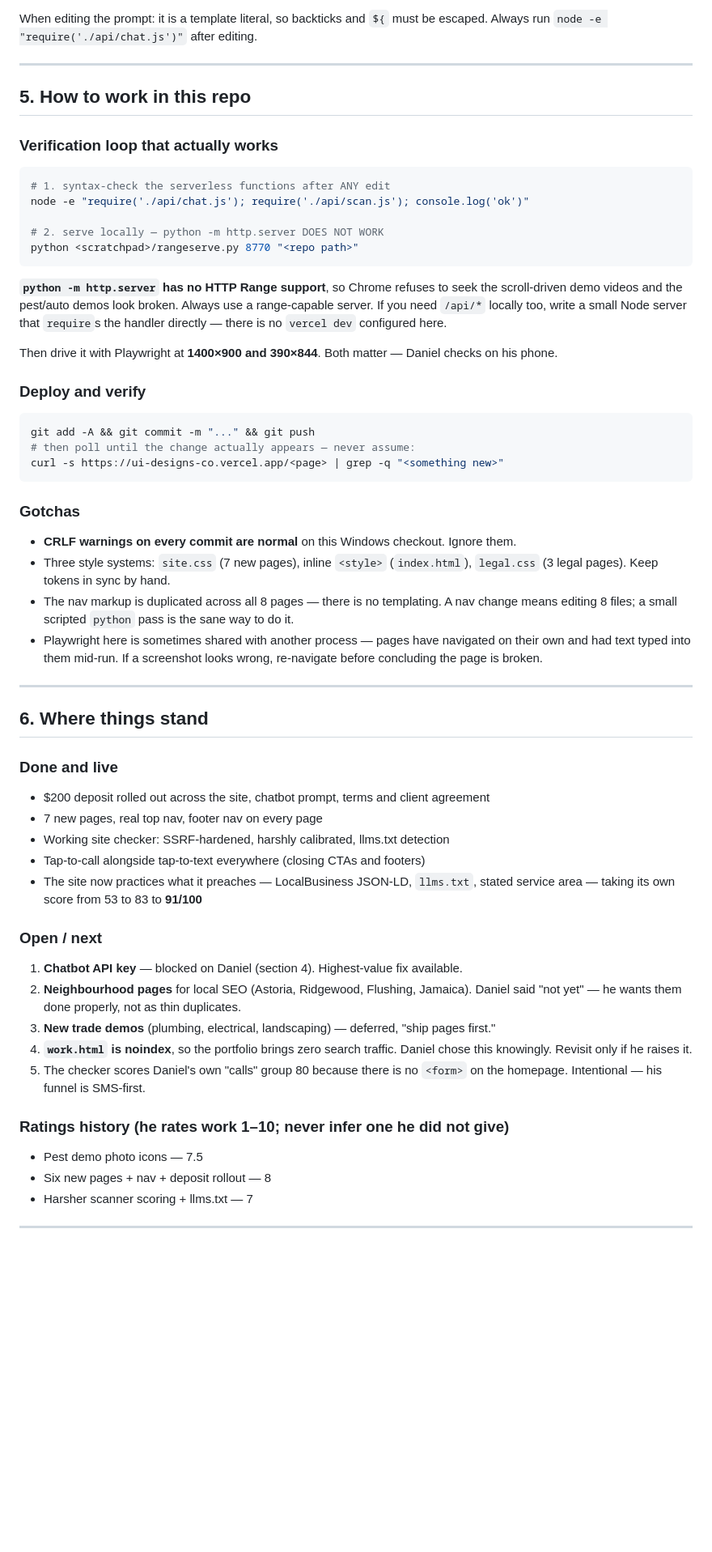
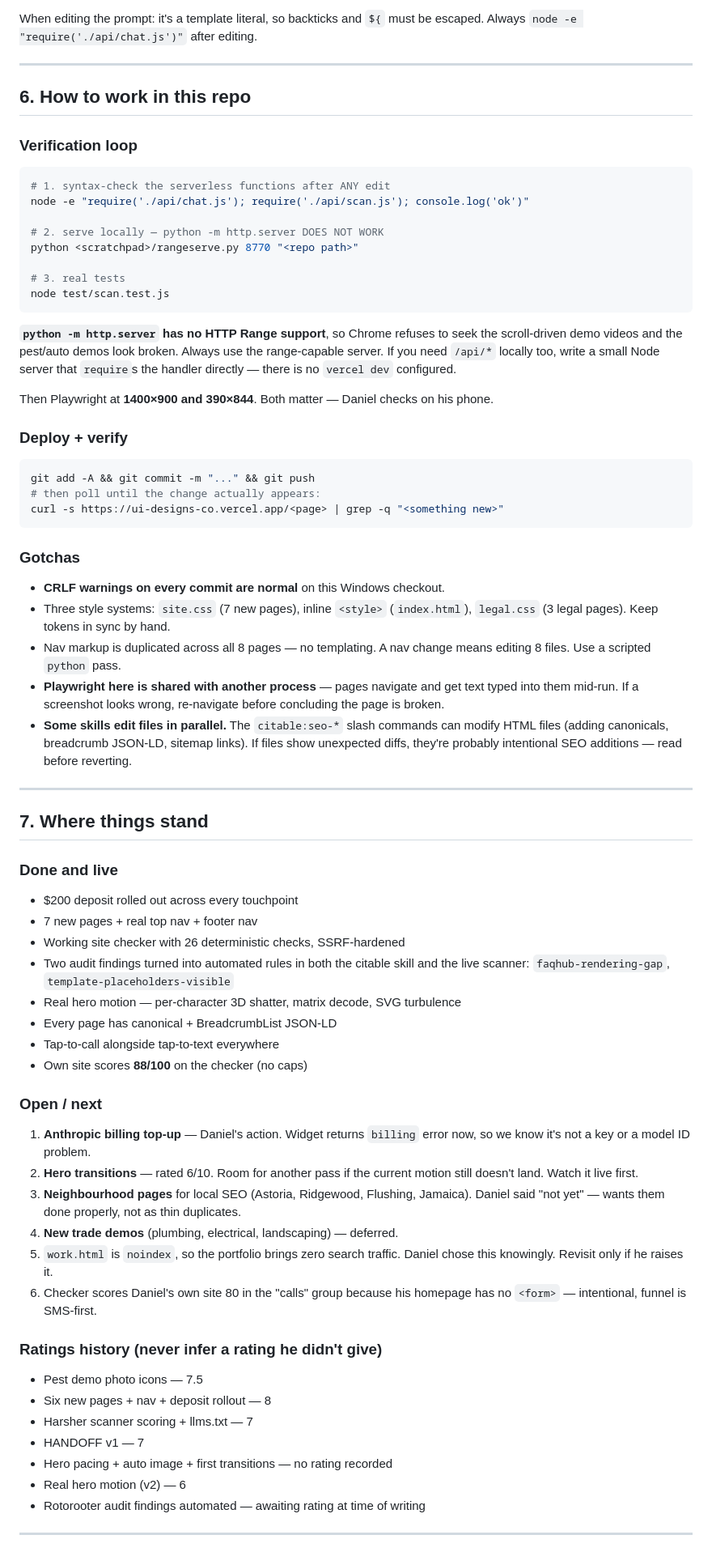
Before and after one commit to danieljkoo92/ui-designs-co, a Markdown page: HANDOFF.md, the part around one of its changes. Shown at 81% size. Drawn GitHub-style; blank space fills up the shorter version.

````diff
--- a/HANDOFF.md
+++ b/HANDOFF.md
@@ -205,12 +244,12 @@ nodes against a fixed page whitelist — model output never touches `innerHTML`.
 
-When editing the prompt: it is a template literal, so backticks and `${` must be
-escaped. Always run `node -e "require('./api/chat.js')"` after editing.
+When editing the prompt: it's a template literal, so backticks and `${` must
+be escaped. Always `node -e "require('./api/chat.js')"` after editing.
 
 ---
 
-## 5. How to work in this repo
+## 6. How to work in this repo
 
-### Verification loop that actually works
+### Verification loop
 
 ```bash
 # 1. syntax-check the serverless functions after ANY edit
@@ -218,61 +257,80 @@ node -e "require('./api/chat.js'); require('./api/scan.js'); console.log('ok')"
 
 # 2. serve locally — python -m http.server DOES NOT WORK
 python <scratchpad>/rangeserve.py 8770 "<repo path>"
+
+# 3. real tests
+node test/scan.test.js
 ```
 
-**`python -m http.server` has no HTTP Range support**, so Chrome refuses to seek the
-scroll-driven demo videos and the pest/auto demos look broken. Always use a
-range-capable server. If you need `/api/*` locally too, write a small Node server that
-`require`s the handler directly — there is no `vercel dev` configured here.
+**`python -m http.server` has no HTTP Range support**, so Chrome refuses to
+seek the scroll-driven demo videos and the pest/auto demos look broken.
+Always use the range-capable server. If you need `/api/*` locally too, write
+a small Node server that `require`s the handler directly — there is no
+`vercel dev` configured.
 
-Then drive it with Playwright at **1400×900 and 390×844**. Both matter — Daniel checks
-on his phone.
+Then Playwright at **1400×900 and 390×844**. Both matter — Daniel checks on
+his phone.
 
-### Deploy and verify
+### Deploy + verify
 
 ```bash
 git add -A && git commit -m "..." && git push
-# then poll until the change actually appears — never assume:
+# then poll until the change actually appears:
 curl -s https://ui-designs-co.vercel.app/<page> | grep -q "<something new>"
 ```
 
 ### Gotchas
 
-- **CRLF warnings on every commit are normal** on this Windows checkout. Ignore them.
+- **CRLF warnings on every commit are normal** on this Windows checkout.
 - Three style systems: `site.css` (7 new pages), inline `<style>` (`index.html`),
   `legal.css` (3 legal pages). Keep tokens in sync by hand.
-- The nav markup is duplicated across all 8 pages — there is no templating. A nav change
-  means editing 8 files; a small scripted `python` pass is the sane way to do it.
-- Playwright here is sometimes shared with another process — pages have navigated on
-  their own and had text typed into them mid-run. If a screenshot looks wrong,
-  re-navigate before concluding the page is broken.
+- Nav markup is duplicated across all 8 pages — no templating. A nav change
+  means editing 8 files. Use a scripted `python` pass.
+- **Playwright here is shared with another process** — pages navigate and get
+  text typed into them mid-run. If a screenshot looks wrong, re-navigate
+  before concluding the page is broken.
+- **Some skills edit files in parallel.** The `citable:seo-*` slash commands
+  can modify HTML files (adding canonicals, breadcrumb JSON-LD, sitemap
+  links). If files show unexpected diffs, they're probably intentional SEO
+  additions — read before reverting.
 
 ---
 
-## 6. Where things stand
+## 7. Where things stand
 
 ### Done and live
-- $200 deposit rolled out across the site, chatbot prompt, terms and client agreement
-- 7 new pages, real top nav, footer nav on every page
-- Working site checker: SSRF-hardened, harshly calibrated, llms.txt detection
-- Tap-to-call alongside tap-to-text everywhere (closing CTAs and footers)
-- The site now practices what it preaches — LocalBusiness JSON-LD, `llms.txt`, stated
-  service area — taking its own score from 53 to 83 to **91/100**
+- $200 deposit rolled out across every touchpoint
+- 7 new pages + real top nav + footer nav
+- Working site checker with 26 deterministic checks, SSRF-hardened
+- Two audit findings turned into automated rules in both the citable skill
+  and the live scanner: `faqhub-rendering-gap`, `template-placeholders-visible`
+- Real hero motion — per-character 3D shatter, matrix decode, SVG turbulence
+- Every page has canonical + BreadcrumbList JSON-LD
+- Tap-to-call alongside tap-to-text everywhere
+- Own site scores **88/100** on the checker (no caps)
 
 ### Open / next
-1. **Chatbot API key** — blocked on Daniel (section 4). Highest-value fix available.
-2. **Neighbourhood pages** for local SEO (Astoria, Ridgewood, Flushing, Jamaica).
-   Daniel said "not yet" — he wants them done properly, not as thin duplicates.
-3. **New trade demos** (plumbing, electrical, landscaping) — deferred, "ship pages first."
-4. **`work.html` is noindex**, so the portfolio brings zero search traffic. Daniel chose
-   this knowingly. Revisit only if he raises it.
-5. The checker scores Daniel's own "calls" group 80 because there is no `<form>` on the
-   homepage. Intentional — his funnel is SMS-first.
+1. **Anthropic billing top-up** — Daniel's action. Widget returns `billing`
+   error now, so we know it's not a key or a model ID problem.
+2. **Hero transitions** — rated 6/10. Room for another pass if the current
+   motion still doesn't land. Watch it live first.
+3. **Neighbourhood pages** for local SEO (Astoria, Ridgewood, Flushing,
+   Jamaica). Daniel said "not yet" — wants them done properly, not as thin
+   duplicates.
+4. **New trade demos** (plumbing, electrical, landscaping) — deferred.
+5. `work.html` is `noindex`, so the portfolio brings zero search traffic.
+   Daniel chose this knowingly. Revisit only if he raises it.
+6. Checker scores Daniel's own site 80 in the "calls" group because his
+   homepage has no `<form>` — intentional, funnel is SMS-first.
 
-### Ratings history (he rates work 1–10; never infer one he did not give)
+### Ratings history (never infer a rating he didn't give)
 - Pest demo photo icons — 7.5
 - Six new pages + nav + deposit rollout — 8
 - Harsher scanner scoring + llms.txt — 7
+- HANDOFF v1 — 7
+- Hero pacing + auto image + first transitions — no rating recorded
+- Real hero motion (v2) — 6
+- Rotorooter audit findings automated — awaiting rating at time of writing
 
 ---
 
````
Also changed, not shown: other parts of HANDOFF.md (+173 -132 lines).
